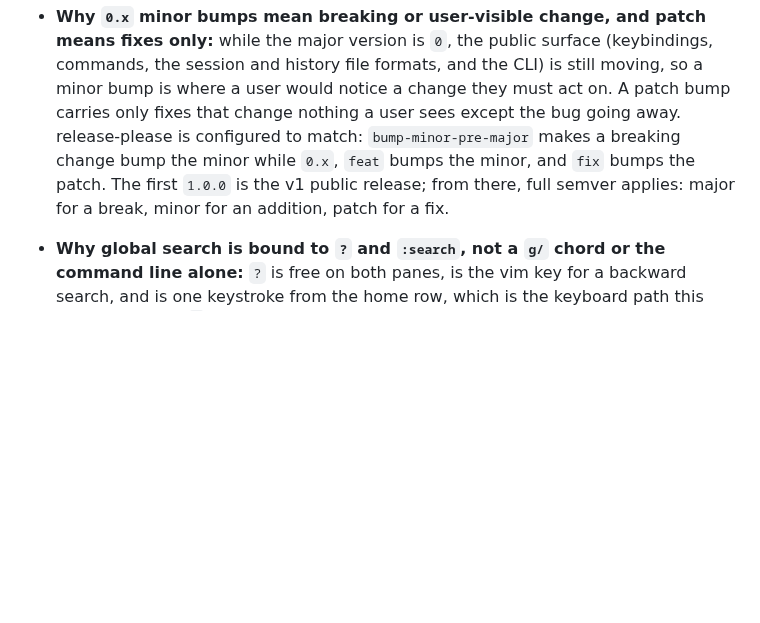
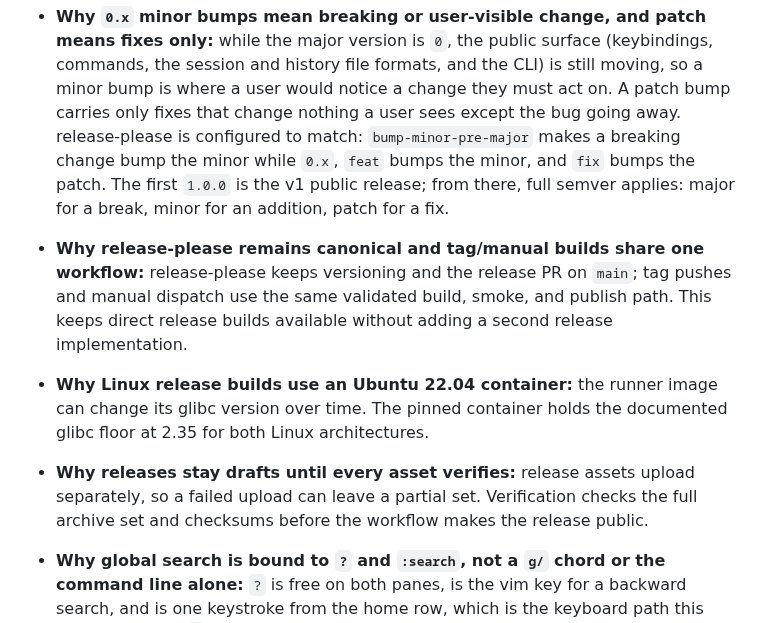
Before and after one commit to curedbylethe/televim, a Markdown page: docs/decisions.md, the part around the change. GitHub-like rendering; blank space fills up the shorter version.

Commit message:
docs(testing): describe release verification

```diff
--- a/docs/decisions.md
+++ b/docs/decisions.md
@@ -1225,6 +1225,16 @@ are in [`../AGENTS.md`](../AGENTS.md).
   minor while `0.x`, `feat` bumps the minor, and `fix` bumps the patch. The first
   `1.0.0` is the v1 public release; from there, full semver applies: major for a
   break, minor for an addition, patch for a fix.
+- **Why release-please remains canonical and tag/manual builds share one workflow:**
+  release-please keeps versioning and the release PR on `main`; tag pushes and
+  manual dispatch use the same validated build, smoke, and publish path. This keeps
+  direct release builds available without adding a second release implementation.
+- **Why Linux release builds use an Ubuntu 22.04 container:** the runner image can
+  change its glibc version over time. The pinned container holds the documented
+  glibc floor at 2.35 for both Linux architectures.
+- **Why releases stay drafts until every asset verifies:** release assets upload
+  separately, so a failed upload can leave a partial set. Verification checks the
+  full archive set and checksums before the workflow makes the release public.
 - **Why global search is bound to `?` and `:search`, not a `g/` chord or the command line alone:**
   `?` is free on both panes, is the vim key for a backward search, and is one
   keystroke from the home row, which is the keyboard path this client promises.
```
Also changed, not shown: docs/known-gaps.md (+7 -5 lines), docs/testing.md (+16 -7 lines).
